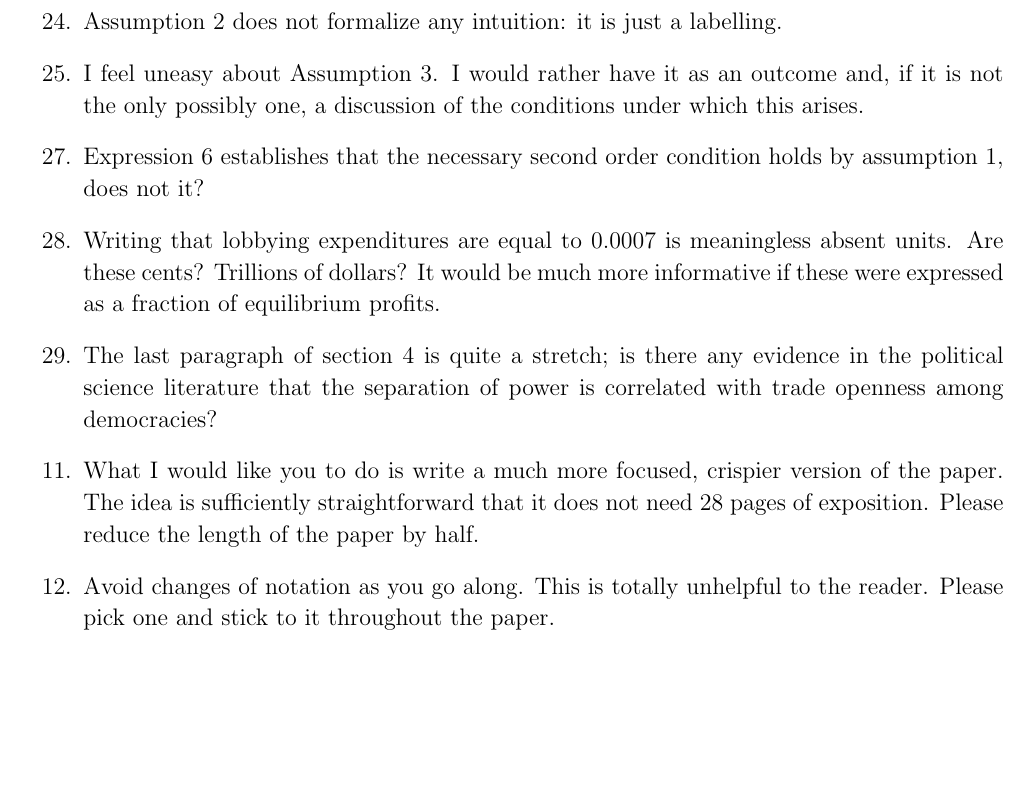
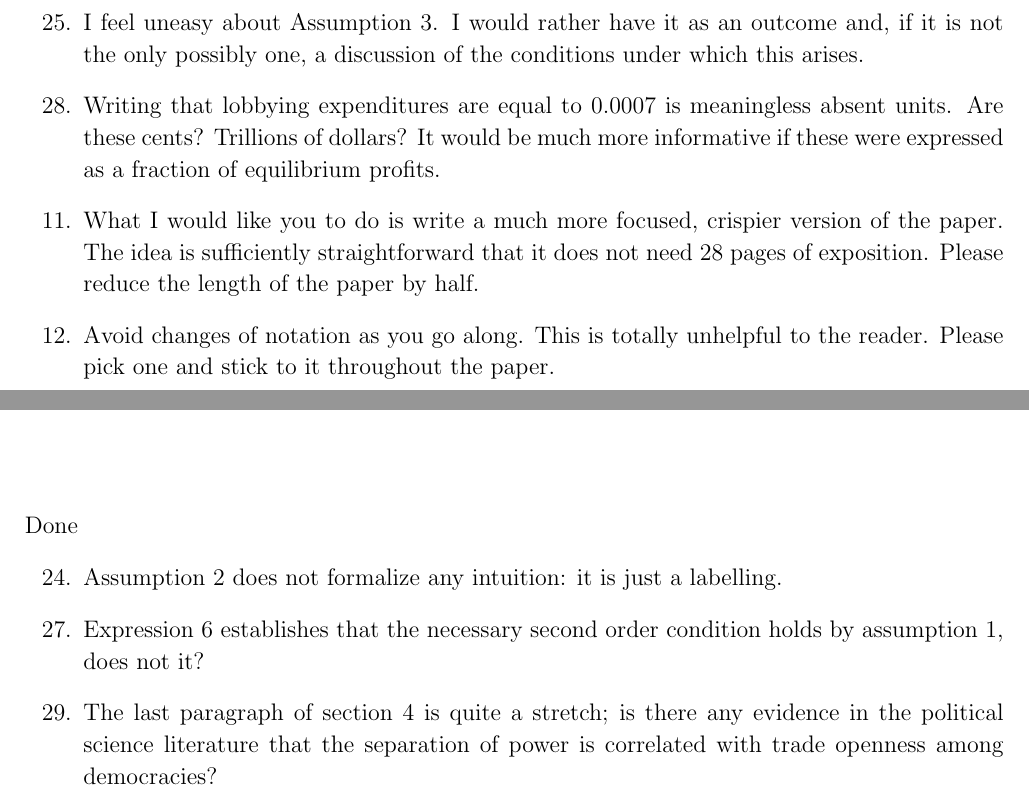
Before and after one commit to kbuzard/SOP-RIE, a LaTeX document (to-do2.tex): part of page 1 of 2 before the commit and two parts of pages 1 and 2 of 2 after it, the two joined at a grey line, cut so that both start at the same text, the shorter picture padded with empty space. Compiled offline with pdfLaTeX.

Commit message:
move completed items to end of to-do list

```diff
--- a/to-do2.tex
+++ b/to-do2.tex
@@ -57,11 +57,8 @@ February 22, 2016
 	\item[19.] Your assumption that the identity of the median voter is not known a priori is standard in probability voting models, so you may want to stress the analogy between your setting and such models.
 	\item[22.] “the uncertainty about the median legislator’s identity is resolved.” What is this uncertainty really about?
 	\item[23.] The equilibrium selection criterion requires justification and motivation.
-	\item[24.] Assumption 2 does not formalize any intuition: it is just a labelling.
 	\item[25.] I feel uneasy about Assumption 3. I would rather have it as an outcome and, if it is not the only possibly one, a discussion of the conditions under which this arises.
-	\item[27.] Expression 6 establishes that the necessary second order condition holds by assumption 1, does not it?
 	\item[28.] Writing that lobbying expenditures are equal to 0.0007 is meaningless absent units. Are these cents? Trillions of dollars? It would be much more informative if these were expressed as a fraction of equilibrium profits.
-	\item[29.] The last paragraph of section 4 is quite a stretch; is there any evidence in the political science literature that the separation of power is correlated with trade openness among democracies?
 	\item[11.] What I would like you to do is write a much more focused, crispier version of the paper. The idea is sufficiently straightforward that it does not need 28 pages of exposition. Please reduce the length of the paper by half.
 	\item[12.] Avoid changes of notation as you go along. This is totally unhelpful to the reader. Please pick one and stick to it throughout the paper.
 	\item[13.] Avoid digressions, lengthy discussions, and overreach: you stretch your model far too much. Stick to the main story. The paper still degenerates far too often into a series of discussions that bring little additional insight.
@@ -71,4 +68,13 @@ February 22, 2016
 	\item[21.] I don’t see how the move of Nature (which determines the probabilities o and o* is consistent with the idea that there is uncertainty about who is the median voter (which was part of your motivation). Assuming that o and o* are mutually exclusive is not great. It would be better to assume some timing (rather than have a simultaneous choice). Since the game is symmetric, assuming that Home’s legislature moves before Foreign’s would be without further loss of generality.
 	\item[26.] The full separability of sectors implies very minimal interactions already. Assuming a fully symmetric model is then highly restrictive. How difficult would it be to relax the latter assumption?
 \end{enumerate}
+
+\vskip.5in
+Done
+\begin{enumerate}
+	\item[24.] Assumption 2 does not formalize any intuition: it is just a labelling.
+	\item[27.] Expression 6 establishes that the necessary second order condition holds by assumption 1, does not it?
+	\item[29.] The last paragraph of section 4 is quite a stretch; is there any evidence in the political science literature that the separation of power is correlated with trade openness among democracies?
+\end{enumerate}
+
 \end{document}
```
Also changed, not shown: to-do2.pdf.
